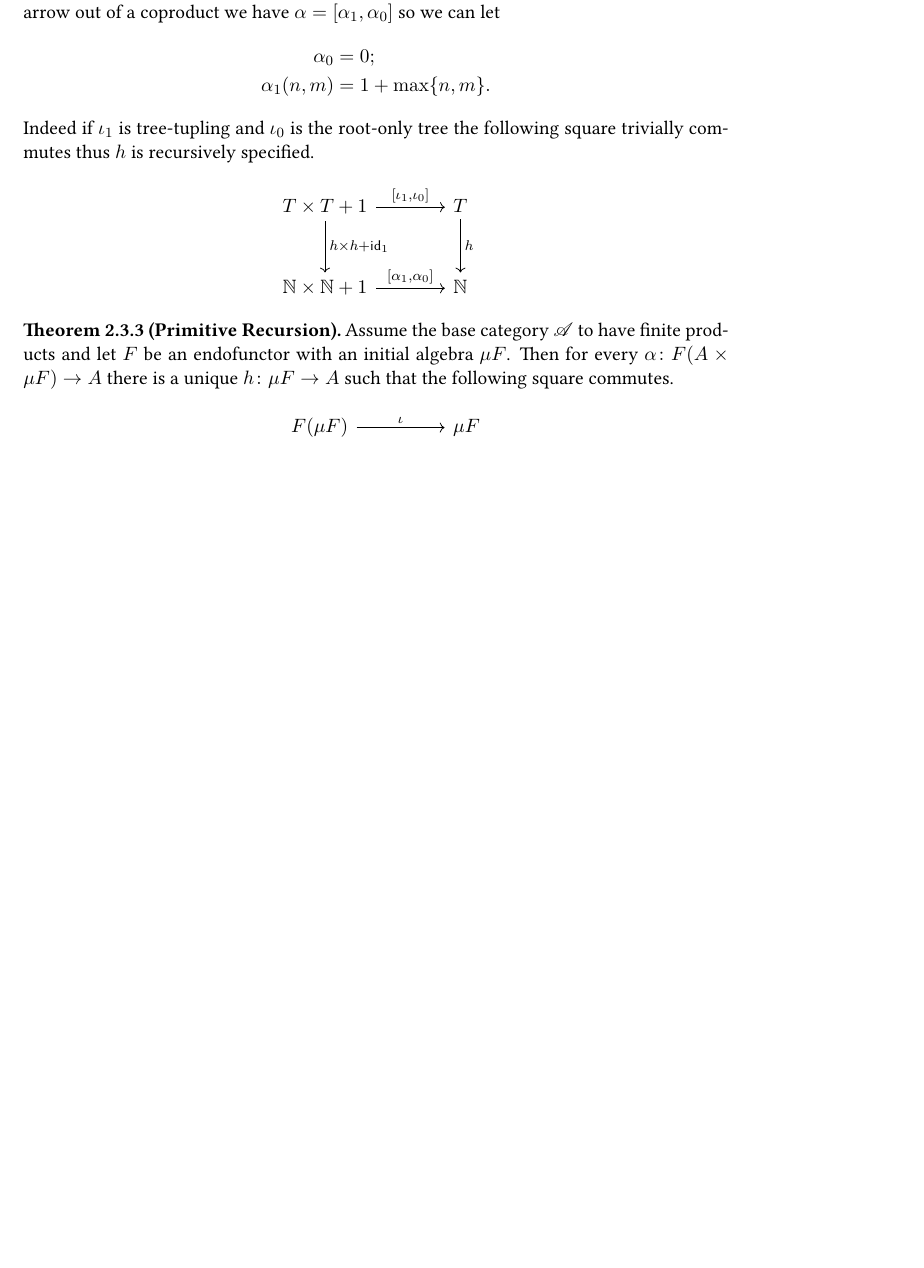
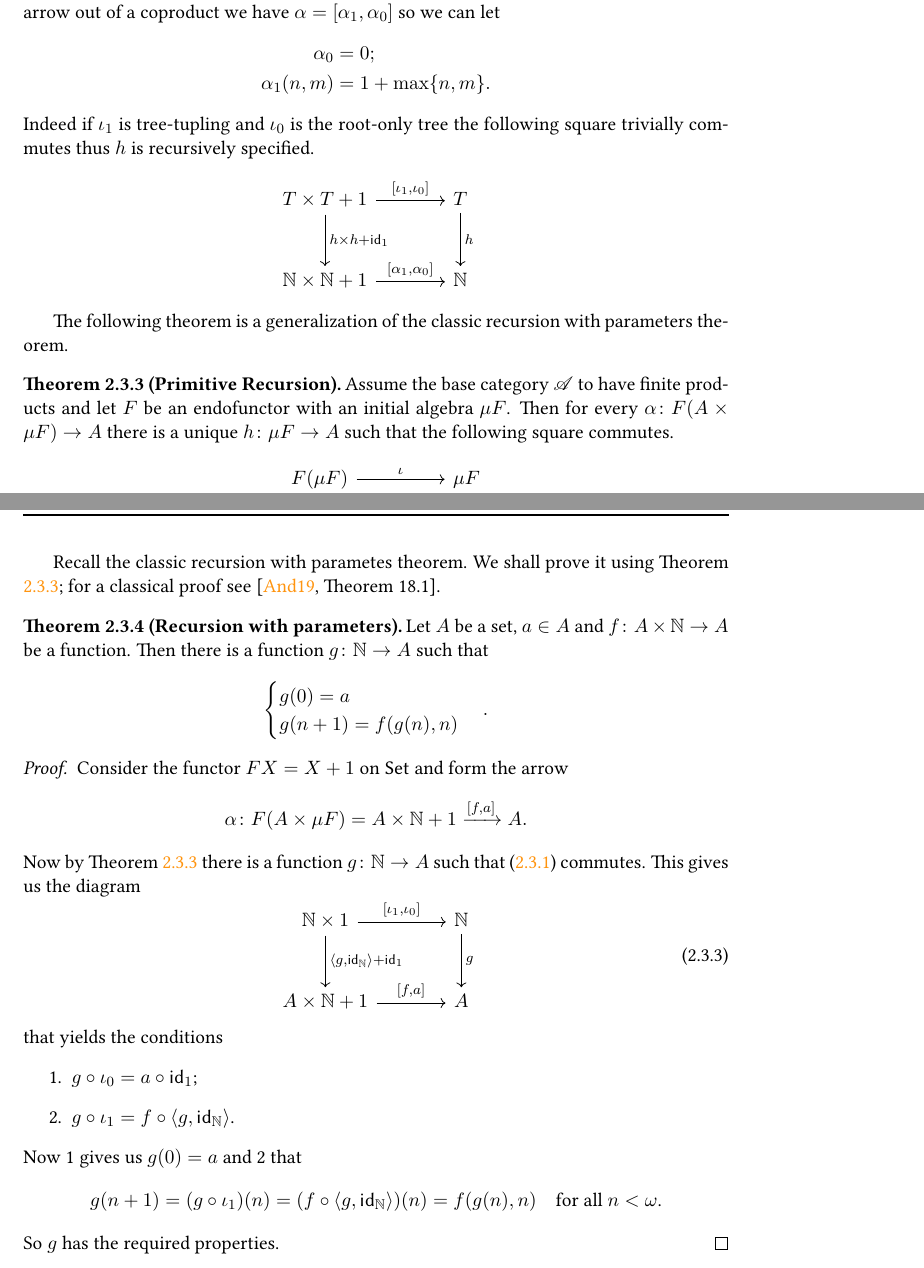
Before and after one commit to grastello/lambek, a LaTeX thesis (notes.tex): part of page 16 of 22 before the commit and two parts of pages 16 and 18 of 23 after it, the two joined at a grey line, cut so that both start at the same text, the shorter picture padded with empty space. Compiled offline with pdfLaTeX.

Commit message:
add recursion with parameters

```diff
--- a/notes.tex
+++ b/notes.tex
@@ -803,6 +803,8 @@ Here we show how one can use the concept of an initial algebra to provide a gene
   \end{equation*}
 \end{example}
 
+The following theorem is a generalization of the classic recursion with parameters theorem.
+
 \begin{theorem}[Primitive Recursion]
   \label{teo:primitive_recursion}
   Assume the base category \(\mathscr{A}\) to have finite products and let \(F\) be an endofunctor with an initial algebra \(\mu F\).
@@ -867,6 +869,45 @@ Here we show how one can use the concept of an initial algebra to provide a gene
     &= \pi_2 \circ \intoprod{h}{\id_{\mu F}} \circ \iota;
   \end{align*}
   so we conclude by Proposition \ref{prop:arrows_into_limit}.
+\end{proof}
+
+Recall the classic recursion with parametes theorem.
+We shall prove it using Theorem \ref{teo:primitive_recursion}; for a classical proof see \cite[Theorem 18.1]{andrettaelements}.
+
+\begin{theorem}[Recursion with parameters]
+  Let \(A\) be a set, \(a \in A\) and \(f \colon A \times \N \to A\) be a function.
+  Then there is a function \(g \colon \N \to A\) such that
+  \begin{equation*}
+    \begin{cases}
+      g(0) = a \\
+      g(n + 1) = f(g(n), n)
+    \end{cases}.
+  \end{equation*}
+\end{theorem}
+
+\begin{proof}
+  Consider the functor \(FX = X + 1\) on \(\Set\) and form the arrow
+  \begin{equation*}
+    \alpha \colon F(A \times \mu F) = A \times \N + 1 \xrightarrow{\outofcoprod{f}{a}} A.
+  \end{equation*}
+  Now by Theorem \ref{teo:primitive_recursion} there is a function \(g \colon \N \to A\) such that (\ref{dia:recursion}) commutes.
+  This gives us the diagram
+  \begin{equation}
+    \begin{tikzcd}[sep = large]
+      \N \times 1 \ar[r, "\outofcoprod{\iota_1}{\iota_0}"] \ar[d, "\intoprod{g}{\id_\N} + \id_1"] & \N \ar[d, "g"]\\
+      A \times \N + 1 \ar[r, "\outofcoprod{f}{a}"] & A
+    \end{tikzcd}
+  \end{equation}
+  that yields the conditions
+  \begin{enumerate}
+  \item[1.] \(g \circ \iota_0 = a \circ \id_1\);
+  \item[2.] \(g \circ \iota_1 = f \circ \intoprod{g}{\id_\N}\).
+  \end{enumerate}
+  Now 1 gives us \(g(0) = a\) and 2 that
+  \begin{equation*}
+    g(n + 1) = (g \circ \iota_1)(n) = (f \circ \intoprod{g}{\id_\N})(n) = f(g(n), n) \quad \text{for all \(n < \omega\).}
+  \end{equation*}
+  So \(g\) has the required properties.
 \end{proof}
 
 \chapter{Initial algebras from finitary iteration}
```
Also changed, not shown: notes.pdf.
